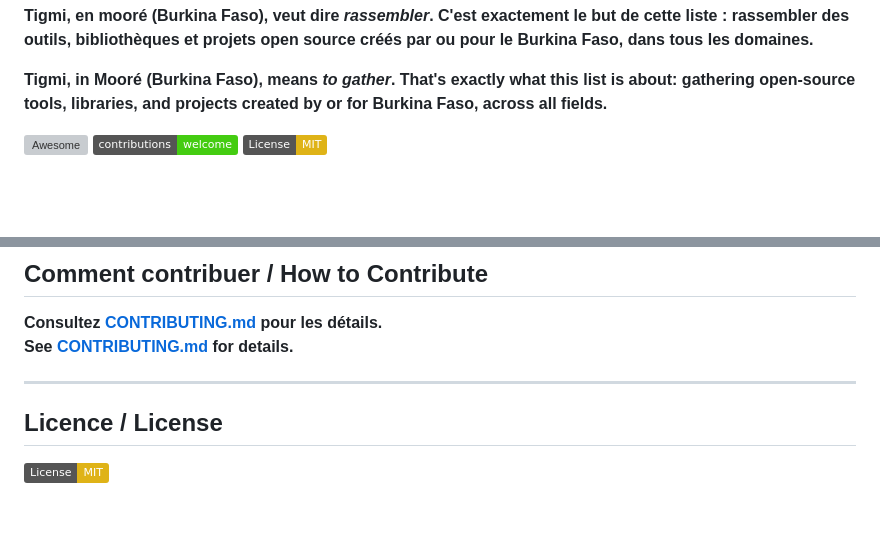
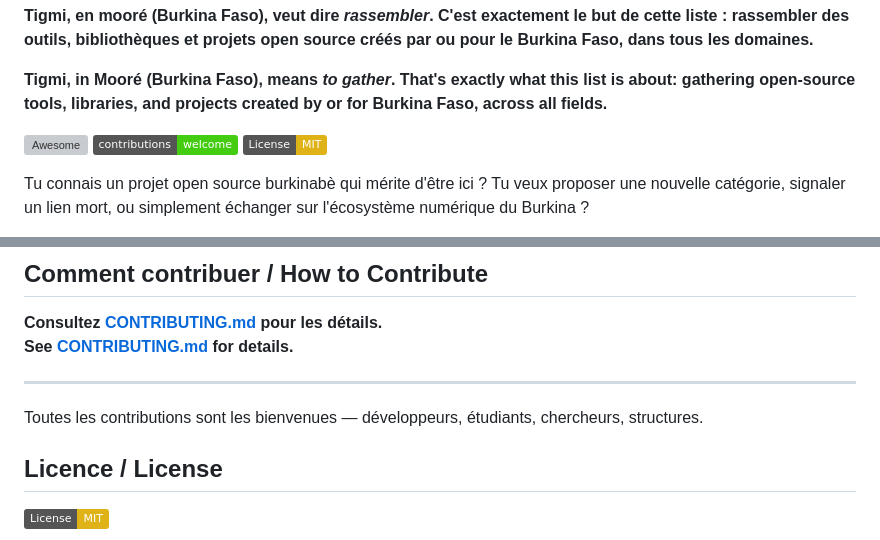
Before and after one commit to ArielShadrac/Tigmi, a Markdown page: README.md, 2 parts joined by grey strips. Drawn GitHub-style; badges without logos; blank space fills up the shorter version; grey boxes are pictures that could not be loaded.

Commit message:
Enhance README with contribution and discussion info
Added a section for contributions and discussions in French.

```diff
--- a/README.md
+++ b/README.md
@@ -9,4 +9,6 @@
 [![Contributions Welcome](https://img.shields.io/badge/contributions-welcome-brightgreen.svg)](CONTRIBUTING.md)
 [![License: MIT](https://img.shields.io/badge/License-MIT-yellow.svg)](LICENSE)
 
+Tu connais un projet open source burkinabè qui mérite d'être ici ?
+Tu veux proposer une nouvelle catégorie, signaler un lien mort, ou simplement échanger sur l'écosystème numérique du Burkina ?
 
@@ -193,6 +196,9 @@
 
 ---
 
+
+Toutes les contributions sont les bienvenues — développeurs, étudiants, chercheurs, structures.
+
 ## Licence / License
 
 [![MIT License](https://img.shields.io/badge/License-MIT-yellow.svg)](LICENSE)
```
Also changed, not shown: other parts of README.md (+2 -1 lines).
